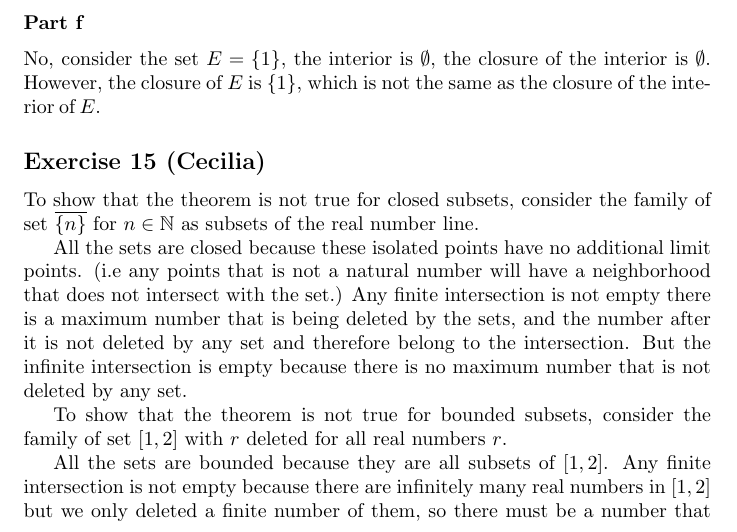
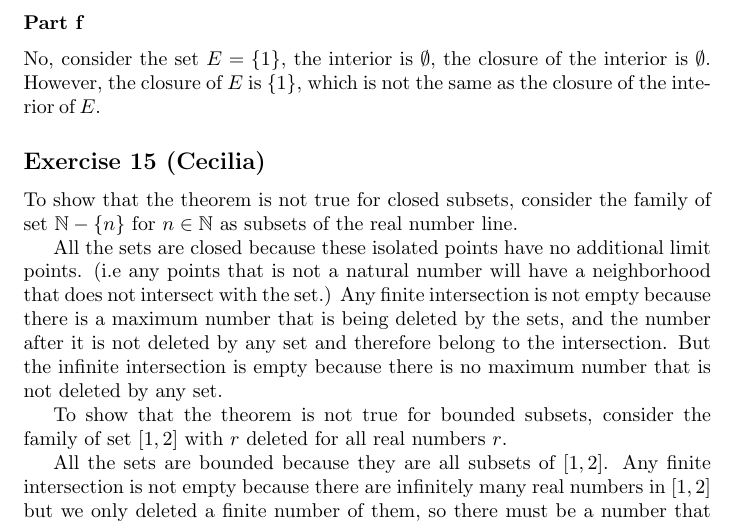
Before and after one commit to ceciliachan1979/math, a LaTeX document (Books/BabyRudin/BabyRudin.tex, which reads Books/BabyRudin/Chapter02/ex15.cecilia.tex): part of page 11 of 14, cut so that both start at the same text. Compiled offline with pdfLaTeX.

Commit message:
Improve notation

```diff
--- a/Books/BabyRudin/Chapter02/ex15.cecilia.tex
+++ b/Books/BabyRudin/Chapter02/ex15.cecilia.tex
@@ -1,8 +1,8 @@
 \subsection*{Exercise 15 (Cecilia)}
-To show that the theorem is not true for closed subsets, consider the family of set $ \overline{\{n\}} $ for $ n \in \mathbb{N} $ as subsets of the real number line.
+To show that the theorem is not true for closed subsets, consider the family of set $ \mathbb{N} - \{n\} $ for $ n \in \mathbb{N} $ as subsets of the real number line.
 
 All the sets are closed because these isolated points have no additional limit points. (i.e any points that is not a natural number will have a neighborhood that does not intersect with the set.)
-Any finite intersection is not empty there is a maximum number that is being deleted by the sets, and the number after it is not deleted by any set and therefore belong to the intersection.
+Any finite intersection is not empty because there is a maximum number that is being deleted by the sets, and the number after it is not deleted by any set and therefore belong to the intersection.
 But the infinite intersection is empty because there is no maximum number that is not deleted by any set.
 
 To show that the theorem is not true for bounded subsets, consider the family of set $ [1, 2] $ with $ r $ deleted for all real numbers $ r $.
```
